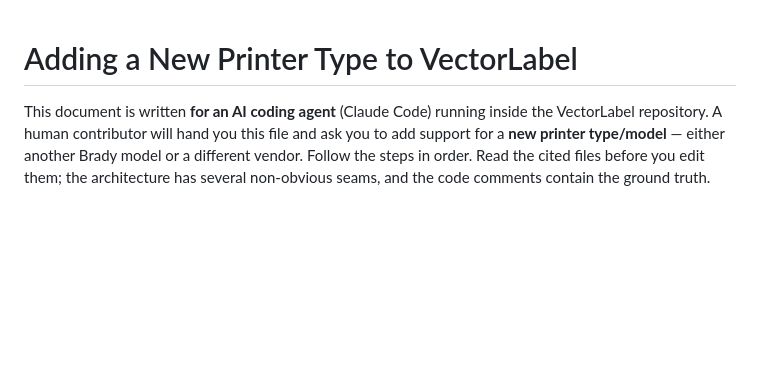
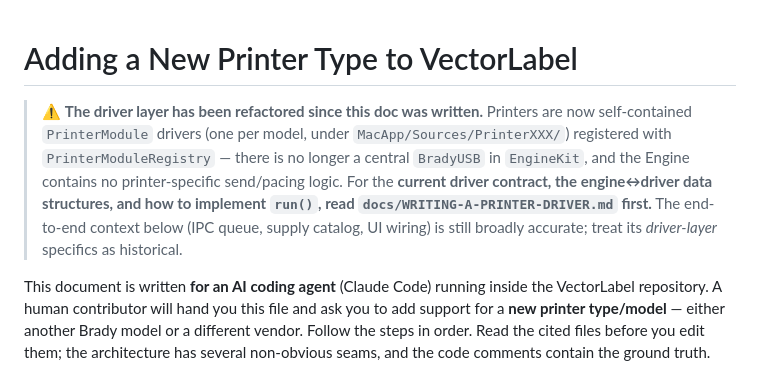
Before and after one commit to ryancoopster/VectorLabel, a Markdown page: docs/ADDING-PRINTER-TYPES.md, the part around the change. Rendered like a GitHub page; blank space fills up the shorter version.

```diff
--- a/docs/ADDING-PRINTER-TYPES.md
+++ b/docs/ADDING-PRINTER-TYPES.md
@@ -1,4 +1,12 @@
 # Adding a New Printer Type to VectorLabel
+
+> ⚠️ **The driver layer has been refactored since this doc was written.** Printers are now
+> self-contained `PrinterModule` drivers (one per model, under `MacApp/Sources/PrinterXXX/`)
+> registered with `PrinterModuleRegistry` — there is no longer a central `BradyUSB` in
+> `EngineKit`, and the Engine contains no printer-specific send/pacing logic. For the **current
+> driver contract, the engine↔driver data structures, and how to implement `run()`, read
+> `docs/WRITING-A-PRINTER-DRIVER.md` first.** The end-to-end context below (IPC queue, supply
+> catalog, UI wiring) is still broadly accurate; treat its *driver-layer* specifics as historical.
 
 This document is written **for an AI coding agent** (Claude Code) running inside the
 VectorLabel repository. A human contributor will hand you this file and ask you to
```
Also changed, not shown: docs/WRITING-A-PRINTER-DRIVER.md (added, +349 -0 lines).
